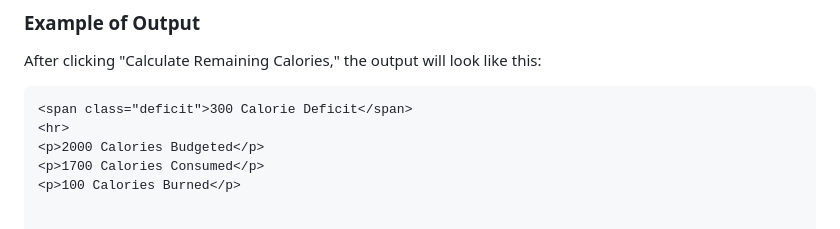
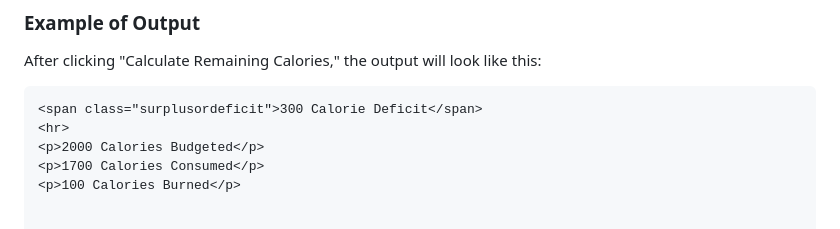
Before and after one commit to Jain-Swasthik/JS-Projects, a Markdown page: Calorie Counter/README.md, the part around the change. Drawn GitHub-style.

````diff
--- a/Calorie Counter/README.md
+++ b/Calorie Counter/README.md
@@ -70,7 +70,7 @@ This project is a simple calorie tracking application where users can input thei
 After clicking "Calculate Remaining Calories," the output will look like this:
 
 ```html
-<span class="deficit">300 Calorie Deficit</span>
+<span class="surplusordeficit">300 Calorie Deficit</span>
 <hr>
 <p>2000 Calories Budgeted</p>
 <p>1700 Calories Consumed</p>
````
